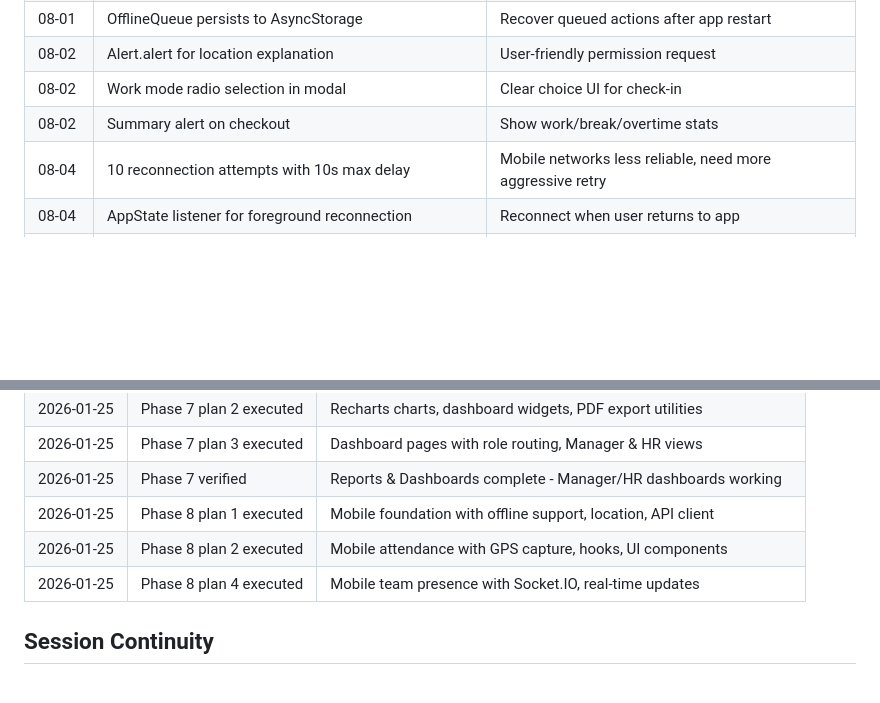
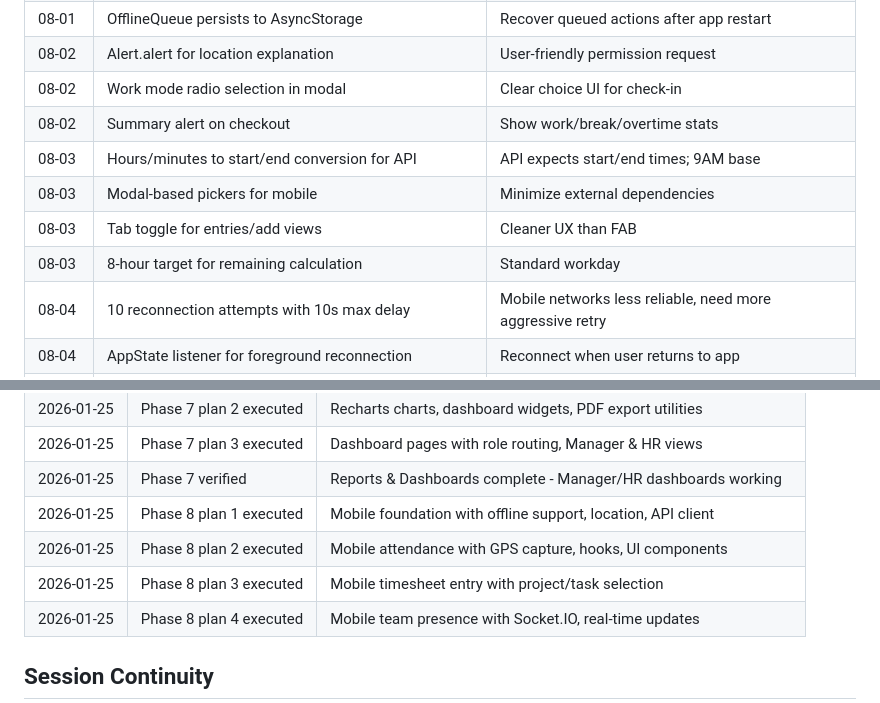
Before and after one commit to aadityasp/satcom-workforce, a Markdown page: .planning/STATE.md, 2 parts joined by grey strips. GitHub-like rendering; blank space fills up the shorter version.

Commit message:
docs(08-03): complete mobile timesheet entry plan
Tasks completed: 3/3
- Create useProjects and useTimesheets hooks
- Create timesheet UI components
- Wire timesheet tab page with real API

SUMMARY: .planning/phases/08-mobile-app/08-03-SUMMARY.md

```diff
--- a/.planning/STATE.md
+++ b/.planning/STATE.md
@@ -74,6 +74,10 @@ Progress: ████████░░ 84%
 | 08-02 | Alert.alert for location explanation | User-friendly permission request |
 | 08-02 | Work mode radio selection in modal | Clear choice UI for check-in |
 | 08-02 | Summary alert on checkout | Show work/break/overtime stats |
+| 08-03 | Hours/minutes to start/end conversion for API | API expects start/end times; 9AM base |
+| 08-03 | Modal-based pickers for mobile | Minimize external dependencies |
+| 08-03 | Tab toggle for entries/add views | Cleaner UX than FAB |
+| 08-03 | 8-hour target for remaining calculation | Standard workday |
 | 08-04 | 10 reconnection attempts with 10s max delay | Mobile networks less reliable, need more aggressive retry |
 | 08-04 | AppState listener for foreground reconnection | Reconnect when user returns to app |
 | 08-04 | NetInfo listener for network restore | Reconnect when device regains connectivity |
@@ -109,6 +113,7 @@ Progress: ████████░░ 84%
 | 2026-01-25 | Phase 7 verified | Reports & Dashboards complete - Manager/HR dashboards working |
 | 2026-01-25 | Phase 8 plan 1 executed | Mobile foundation with offline support, location, API client |
 | 2026-01-25 | Phase 8 plan 2 executed | Mobile attendance with GPS capture, hooks, UI components |
+| 2026-01-25 | Phase 8 plan 3 executed | Mobile timesheet entry with project/task selection |
 | 2026-01-25 | Phase 8 plan 4 executed | Mobile team presence with Socket.IO, real-time updates |
 
 ## Session Continuity
```
Also changed, not shown: 1 other file.
